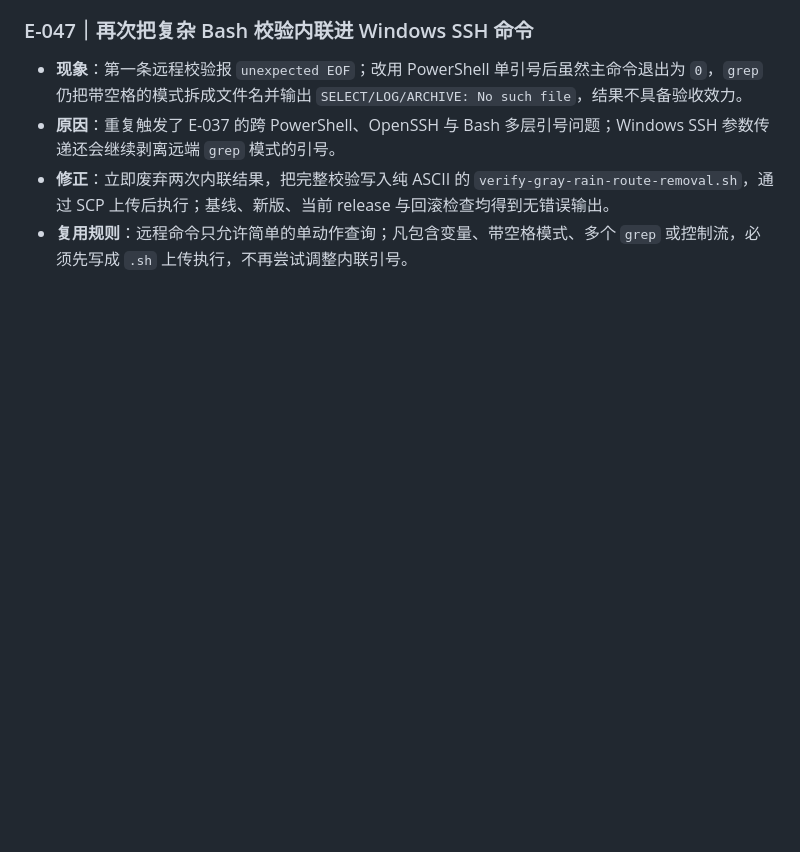
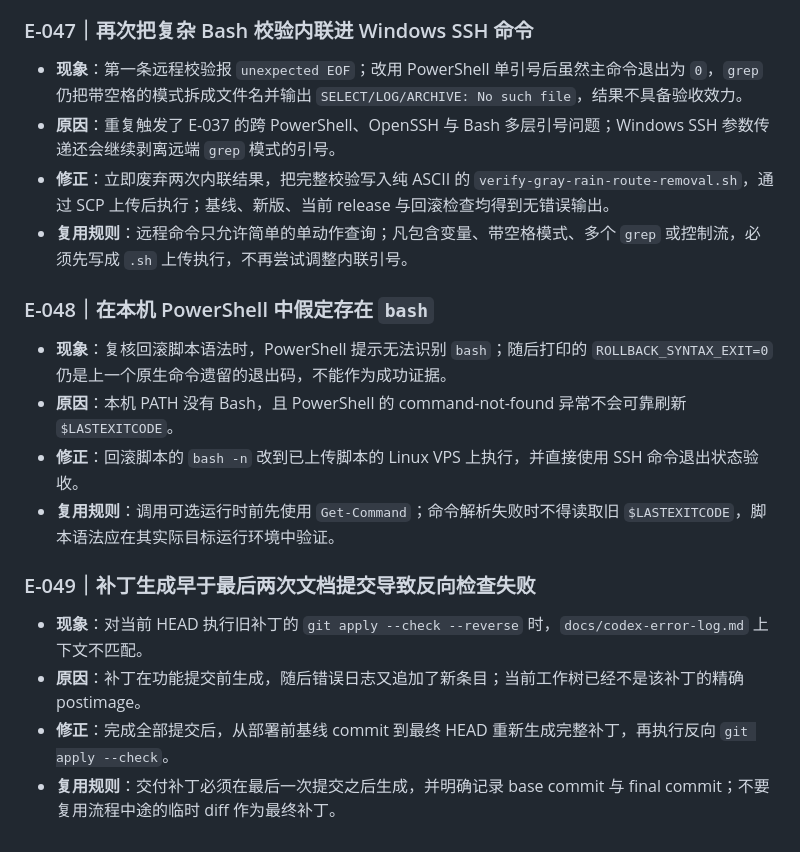
Before and after one commit to 524290569-debug/2026-05-28my-astro, a Markdown page: docs/codex-error-log.md, the part around the change. Drawn GitHub-style; blank space fills up the shorter version.

Commit message:
docs: 补充交付验证错误记录

```diff
--- a/docs/codex-error-log.md
+++ b/docs/codex-error-log.md
@@ -289,3 +289,15 @@
 - **原因**：重复触发了 E-037 的跨 PowerShell、OpenSSH 与 Bash 多层引号问题；Windows SSH 参数传递还会继续剥离远端 `grep` 模式的引号。
 - **修正**：立即废弃两次内联结果，把完整校验写入纯 ASCII 的 `verify-gray-rain-route-removal.sh`，通过 SCP 上传后执行；基线、新版、当前 release 与回滚检查均得到无错误输出。
 - **复用规则**：远程命令只允许简单的单动作查询；凡包含变量、带空格模式、多个 `grep` 或控制流，必须先写成 `.sh` 上传执行，不再尝试调整内联引号。
+
+### E-048｜在本机 PowerShell 中假定存在 `bash`
+- **现象**：复核回滚脚本语法时，PowerShell 提示无法识别 `bash`；随后打印的 `ROLLBACK_SYNTAX_EXIT=0` 仍是上一个原生命令遗留的退出码，不能作为成功证据。
+- **原因**：本机 PATH 没有 Bash，且 PowerShell 的 command-not-found 异常不会可靠刷新 `$LASTEXITCODE`。
+- **修正**：回滚脚本的 `bash -n` 改到已上传脚本的 Linux VPS 上执行，并直接使用 SSH 命令退出状态验收。
+- **复用规则**：调用可选运行时前先使用 `Get-Command`；命令解析失败时不得读取旧 `$LASTEXITCODE`，脚本语法应在其实际目标运行环境中验证。
+
+### E-049｜补丁生成早于最后两次文档提交导致反向检查失败
+- **现象**：对当前 HEAD 执行旧补丁的 `git apply --check --reverse` 时，`docs/codex-error-log.md` 上下文不匹配。
+- **原因**：补丁在功能提交前生成，随后错误日志又追加了新条目；当前工作树已经不是该补丁的精确 postimage。
+- **修正**：完成全部提交后，从部署前基线 commit 到最终 HEAD 重新生成完整补丁，再执行反向 `git apply --check`。
+- **复用规则**：交付补丁必须在最后一次提交之后生成，并明确记录 base commit 与 final commit；不要复用流程中途的临时 diff 作为最终补丁。
```
